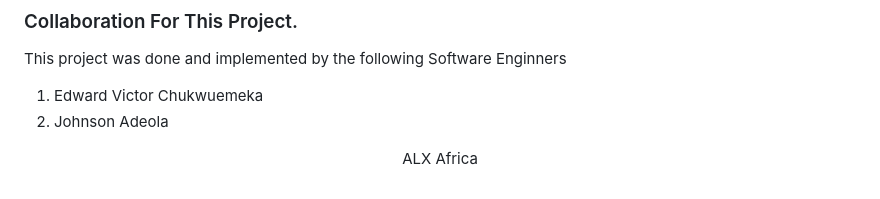
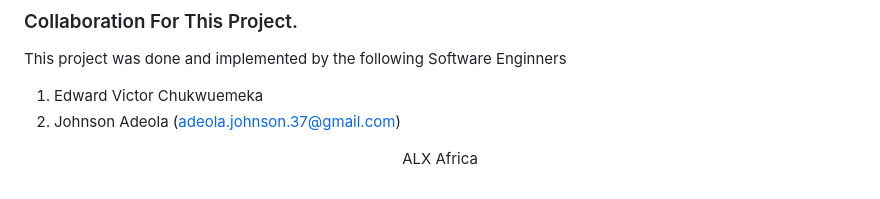
Before and after one commit to vickkykruz/AirBnB_clone_v2, a Markdown page: README.md, the part around the change. Rendered like a GitHub page.

```diff
--- a/README.md
+++ b/README.md
@@ -161,6 +161,6 @@ Usage: <class_name>.update(<_id>, <dictionary>)
 <p>This project was done and implemented by the following Software Enginners</p>
 
 1. Edward Victor Chukwuemeka
-2. Johnson Adeola
+2. Johnson Adeola (adeola.johnson.37@gmail.com)
 
 <p align="center">ALX Africa</p>
```
